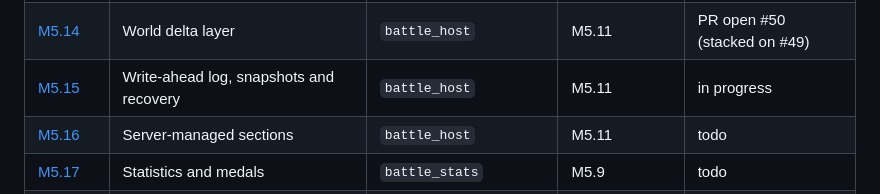
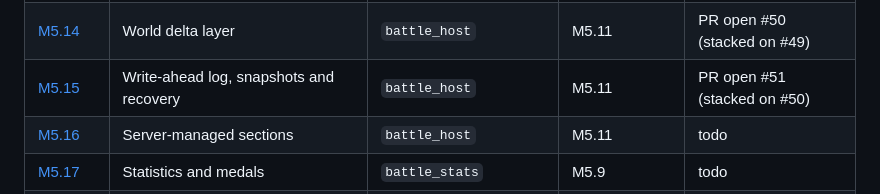
Before and after one commit to hawkbee1/hawkbee, a Markdown page: docs/battle_team/README.md, the part around the change. Rendered like a GitHub page.

Commit message:
docs(battle_team): M5.15 status, PR open #51

```diff
--- a/docs/battle_team/README.md
+++ b/docs/battle_team/README.md
@@ -69,7 +69,7 @@ Milestone: `apps/battle_team/plan/milestones/m5-simulation-host.md`. Sessions M5
 | [M5.12](sessions/m5-12-orders-storage-money-xp-prisoners.md) | Orders for storage, money, XP and prisoners | `battle_host` | M5.3, M5.4, M5.11 | PR open #48 |
 | [M5.13](sessions/m5-13-relics-victory-end-of-battle.md) | Relics, victory and the end of a battle | `battle_host` | M5.5, M5.11 | PR open #49 (stacked on #48) |
 | [M5.14](sessions/m5-14-world-delta-layer.md) | World delta layer | `battle_host` | M5.11 | PR open #50 (stacked on #49) |
-| [M5.15](sessions/m5-15-write-ahead-log-snapshots-recovery.md) | Write-ahead log, snapshots and recovery | `battle_host` | M5.11 | in progress |
+| [M5.15](sessions/m5-15-write-ahead-log-snapshots-recovery.md) | Write-ahead log, snapshots and recovery | `battle_host` | M5.11 | PR open #51 (stacked on #50) |
 | [M5.16](sessions/m5-16-server-managed-sections.md) | Server-managed sections | `battle_host` | M5.11 | todo |
 | [M5.17](sessions/m5-17-statistics-and-medals.md) | Statistics and medals | `battle_stats` | M5.9 | todo |
 | [M5.18](sessions/m5-18-appwrite-data-and-functions.md) | Appwrite data and functions around battles | `backend`, `hawkbee_schema` | M5.7, M5.13 | todo |
```
